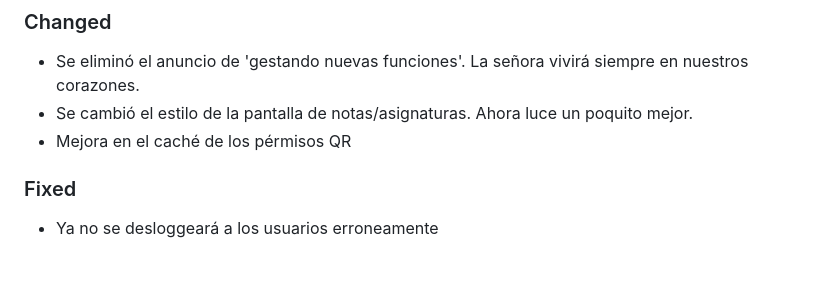
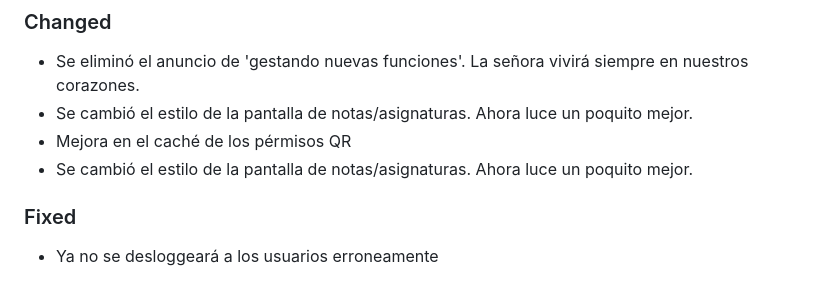
Before and after one commit to exdevutem/mi-utem, a Markdown page: CHANGELOG.md, the part around the change. Rendered like a GitHub page.

Commit message:
Changelog update

```diff
--- a/CHANGELOG.md
+++ b/CHANGELOG.md
@@ -35,6 +35,7 @@ Tipos de cambios
 - Se eliminó el anuncio de 'gestando nuevas funciones'. La señora vivirá siempre en nuestros corazones.
 - Se cambió el estilo de la pantalla de notas/asignaturas. Ahora luce un poquito mejor.
 - Mejora en el caché de los pérmisos QR
+- Se cambió el estilo de la pantalla de notas/asignaturas. Ahora luce un poquito mejor.
 
 ### Fixed
 
```
